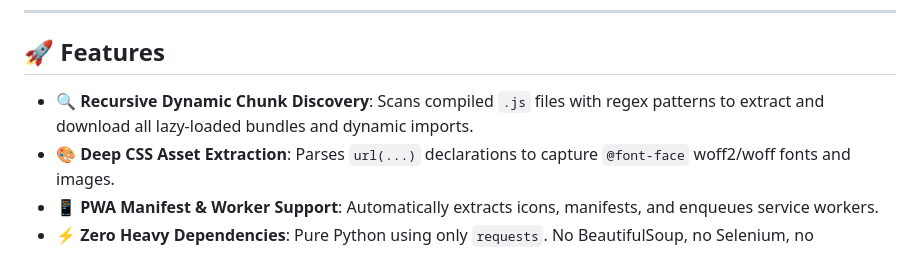
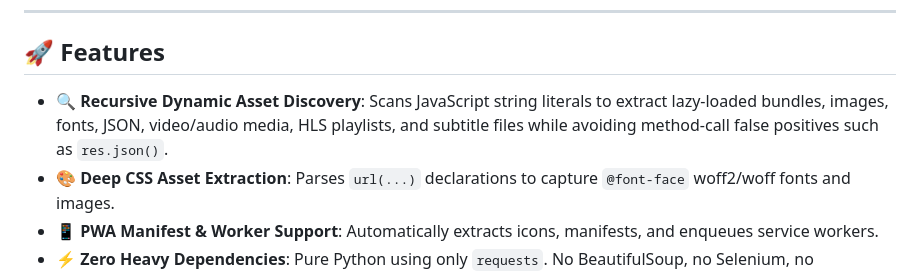
Before and after one commit to greenman9909-cmd/spa-ripper, a Markdown page: README.md, the part around the change. Rendered like a GitHub page.

Commit message:
docs: document recursive media discovery

```diff
--- a/README.md
+++ b/README.md
@@ -17,7 +17,7 @@ Traditional tools like `wget -m` or standard HTML scrapers fail on modern Single
 
 ## 🚀 Features
 
-- 🔍 **Recursive Dynamic Chunk Discovery**: Scans compiled `.js` files with regex patterns to extract and download all lazy-loaded bundles and dynamic imports.
+- 🔍 **Recursive Dynamic Asset Discovery**: Scans JavaScript string literals to extract lazy-loaded bundles, images, fonts, JSON, video/audio media, HLS playlists, and subtitle files while avoiding method-call false positives such as `res.json()`.
 - 🎨 **Deep CSS Asset Extraction**: Parses `url(...)` declarations to capture `@font-face` woff2/woff fonts and images.
 - 📱 **PWA Manifest & Worker Support**: Automatically extracts icons, manifests, and enqueues service workers.
 - ⚡ **Zero Heavy Dependencies**: Pure Python using only `requests`. No BeautifulSoup, no Selenium, no Playwright required.
```
